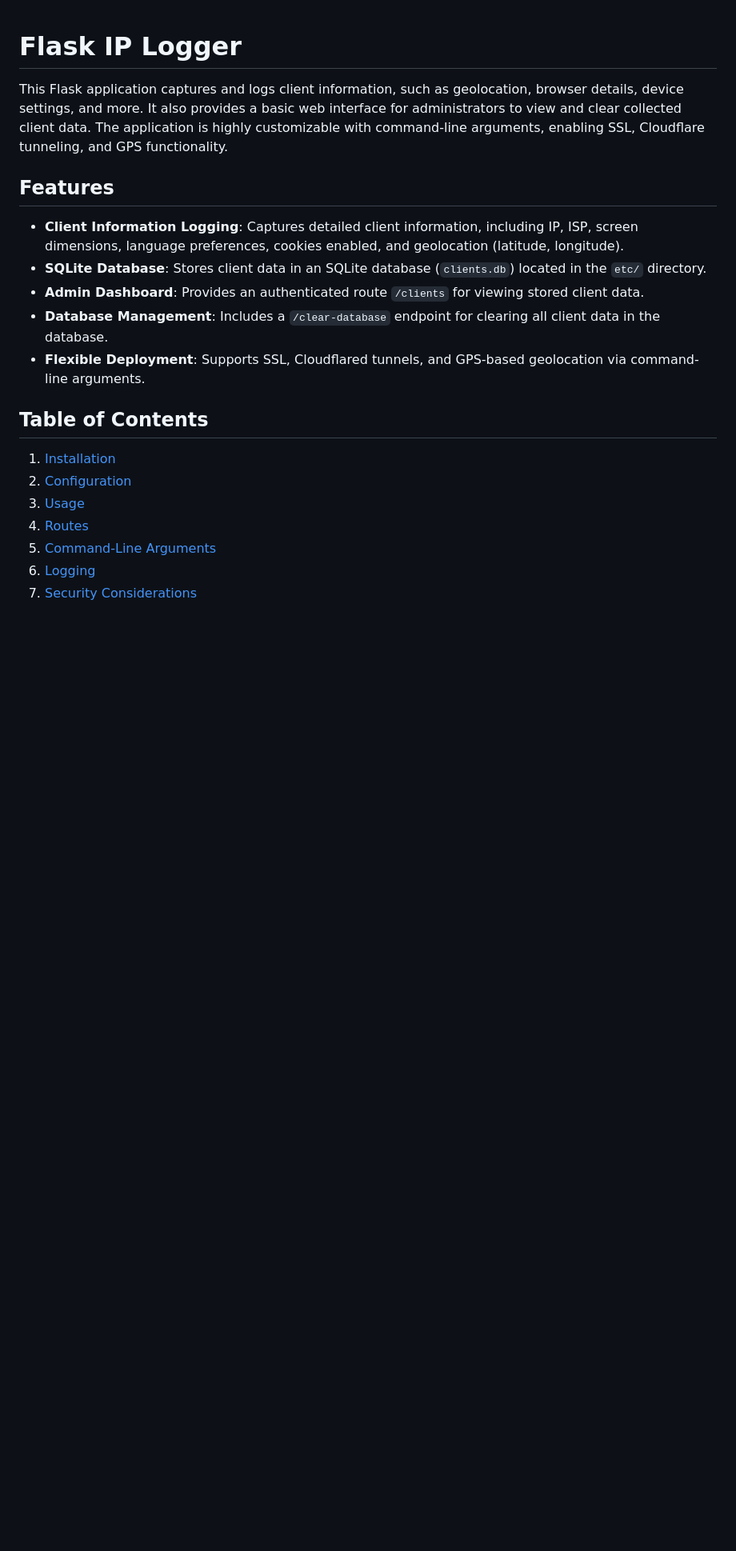
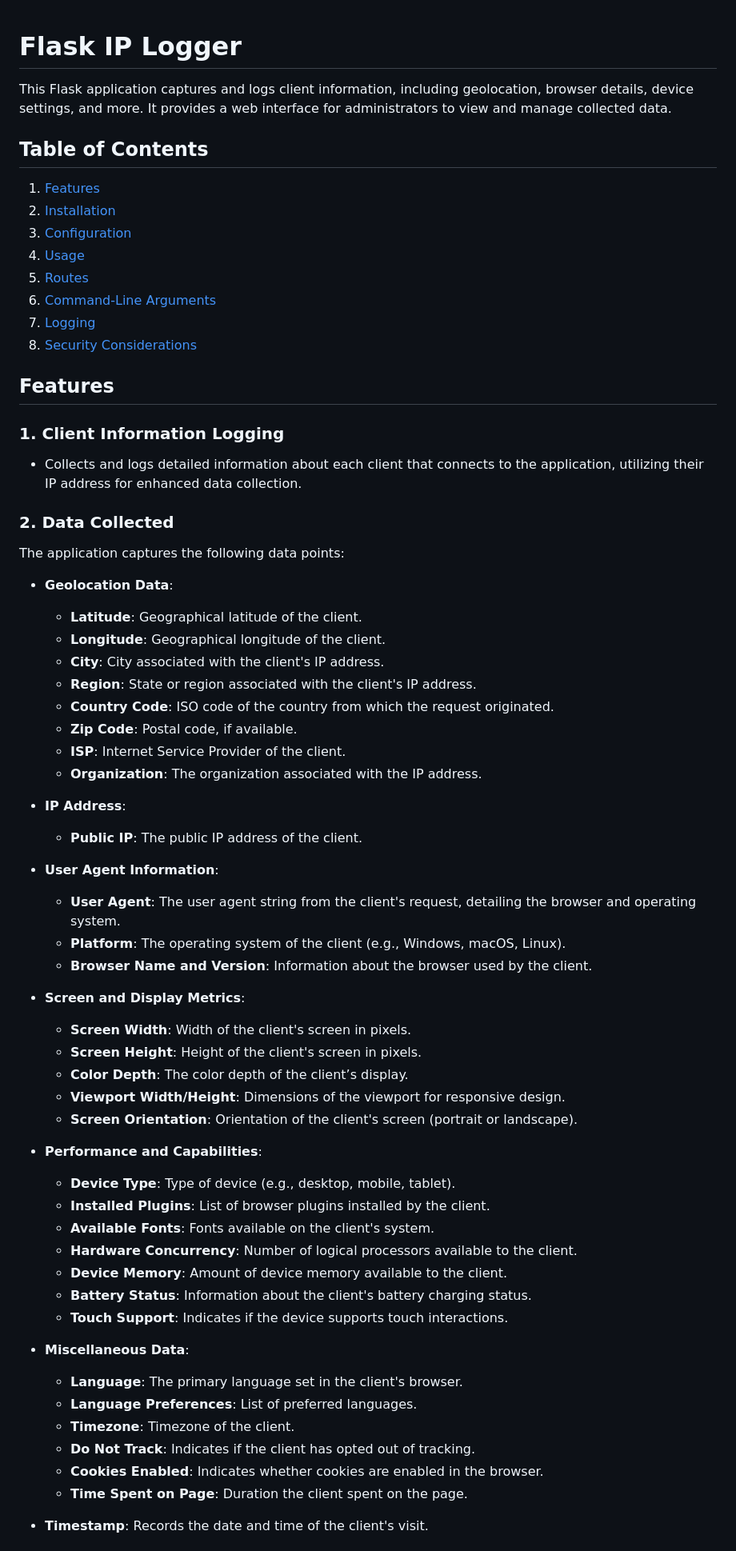
Before and after one commit to subordinarycode/IP-Logger, a Markdown page: README.md, the part around the change printed below. Shown: that part at 80% size. Rendered like a GitHub page; blank space fills up the shorter version.

```diff
--- a/README.md
+++ b/README.md
@@ -1,21 +1,68 @@
+
 # Flask IP Logger
 
-This Flask application captures and logs client information, such as geolocation, browser details, device settings, and more. It also provides a basic web interface for administrators to view and clear collected client data. The application is highly customizable with command-line arguments, enabling SSL, Cloudflare tunneling, and GPS functionality.
+This Flask application captures and logs client information, including geolocation, browser details, device settings, and more. It provides a web interface for administrators to view and manage collected data.
+
+## Table of Contents
+
+1. [Features](#features)
+2. [Installation](#installation)
+3. [Configuration](#configuration)
+4. [Usage](#usage)
+5. [Routes](#routes)
+6. [Command-Line Arguments](#command-line-arguments)
+7. [Logging](#logging)
+8. [Security Considerations](#security-considerations)
 
 ## Features
 
-- **Client Information Logging**: Captures detailed client information, including IP, ISP, screen dimensions, language preferences, cookies enabled, and geolocation (latitude, longitude).
-- **SQLite Database**: Stores client data in an SQLite database (`clients.db`) located in the `etc/` directory.
-- **Admin Dashboard**: Provides an authenticated route `/clients` for viewing stored client data.
-- **Database Management**: Includes a `/clear-database` endpoint for clearing all client data in the database.
-- **Flexible Deployment**: Supports SSL, Cloudflared tunnels, and GPS-based geolocation via command-line arguments.
+### 1. **Client Information Logging**
+   - Collects and logs detailed information about each client that connects to the application, utilizing their IP address for enhanced data collection.
 
-## Table of Contents
+### 2. **Data Collected**
+   The application captures the following data points:
 
-1. [Installation](#installation)
-2. [Configuration](#configuration)
-3. [Usage](#usage)
-4. [Routes](#routes)
-5. [Command-Line Arguments](#command-line-arguments)
-6. [Logging](#logging)
-7. [Security Considerations](#security-considerations)
+   - **Geolocation Data**:
+     - **Latitude**: Geographical latitude of the client.
+     - **Longitude**: Geographical longitude of the client.
+     - **City**: City associated with the client's IP address.
+     - **Region**: State or region associated with the client's IP address.
+     - **Country Code**: ISO code of the country from which the request originated.
+     - **Zip Code**: Postal code, if available.
+     - **ISP**: Internet Service Provider of the client.
+     - **Organization**: The organization associated with the IP address.
+
+   - **IP Address**:
+     - **Public IP**: The public IP address of the client.
+
+   - **User Agent Information**:
+     - **User Agent**: The user agent string from the client's request, detailing the browser and operating system.
+     - **Platform**: The operating system of the client (e.g., Windows, macOS, Linux).
+     - **Browser Name and Version**: Information about the browser used by the client.
+
+   - **Screen and Display Metrics**:
+     - **Screen Width**: Width of the client's screen in pixels.
+     - **Screen Height**: Height of the client's screen in pixels.
+     - **Color Depth**: The color depth of the client’s display.
+     - **Viewport Width/Height**: Dimensions of the viewport for responsive design.
+     - **Screen Orientation**: Orientation of the client's screen (portrait or landscape).
+
+   - **Performance and Capabilities**:
+     - **Device Type**: Type of device (e.g., desktop, mobile, tablet).
+     - **Installed Plugins**: List of browser plugins installed by the client.
+     - **Available Fonts**: Fonts available on the client's system.
+     - **Hardware Concurrency**: Number of logical processors available to the client.
+     - **Device Memory**: Amount of device memory available to the client.
+     - **Battery Status**: Information about the client's battery charging status.
+     - **Touch Support**: Indicates if the device supports touch interactions.
+
+   - **Miscellaneous Data**:
+     - **Language**: The primary language set in the client's browser.
+     - **Language Preferences**: List of preferred languages.
+     - **Timezone**: Timezone of the client.
+     - **Do Not Track**: Indicates if the client has opted out of tracking.
+     - **Cookies Enabled**: Indicates whether cookies are enabled in the browser.
+     - **Time Spent on Page**: Duration the client spent on the page.
+
+   - **Timestamp**: Records the date and time of the client's visit.
+
```
Also changed, not shown: other parts of README.md (+24 -7 lines).
